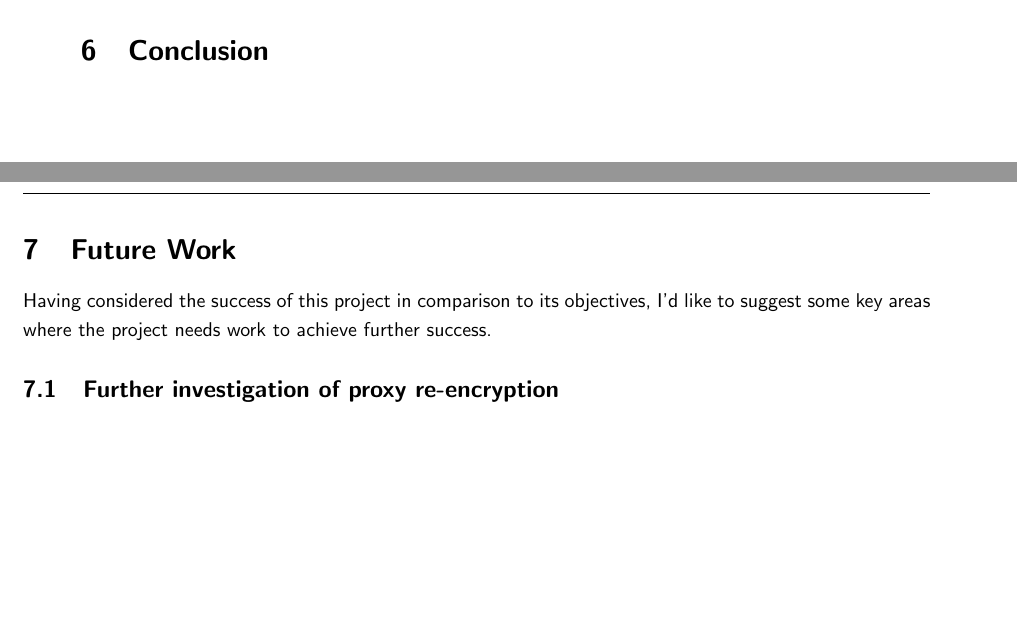
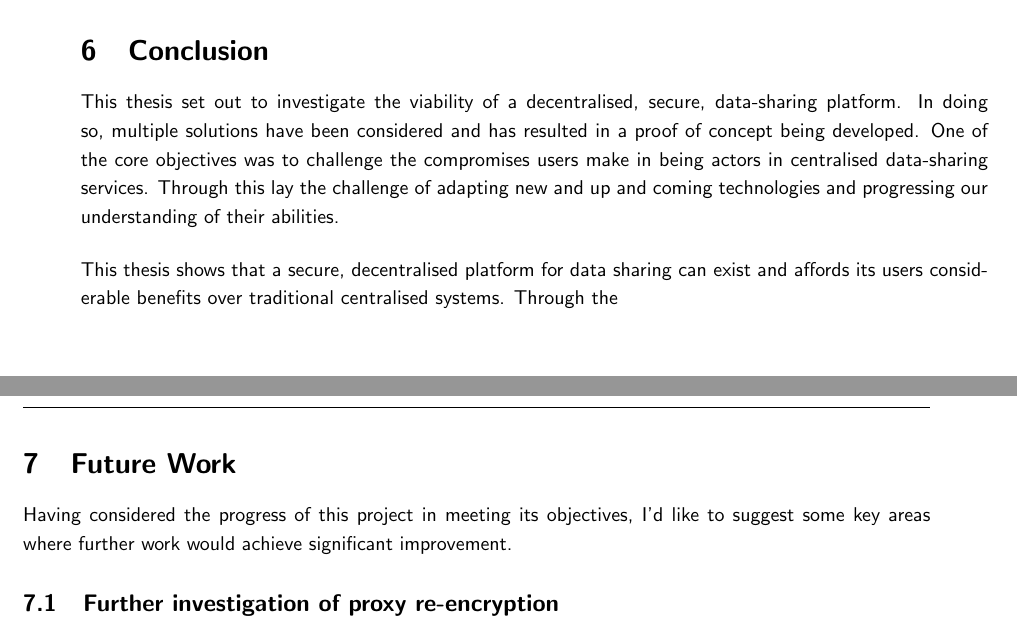
Before and after one commit to FreddieLindsey/private-distributed-data-paper, a LaTeX document (project.tex, which reads sections/06_conclusion.tex, sections/07_future_work.tex): two parts of pages 56 and 57 of 63, joined at a grey line, cut so that both start at the same text, the shorter picture padded with empty space. Compiled offline with pdfLaTeX.

Commit message:
Add conclusive start

```diff
--- a/sections/06_conclusion.tex
+++ b/sections/06_conclusion.tex
@@ -1 +1,5 @@
 \section{Conclusion}
+
+This thesis set out to investigate the viability of a decentralised, secure, data-sharing platform. In doing so, multiple solutions have been considered and has resulted in a proof of concept being developed. One of the core objectives was to challenge the compromises users make in being actors in centralised data-sharing services. Through this lay the challenge of adapting new and up and coming technologies and progressing our understanding of their abilities.
+
+This thesis shows that a secure, decentralised platform for data sharing can exist and affords its users considerable benefits over traditional centralised systems. Through the
--- a/sections/07_future_work.tex
+++ b/sections/07_future_work.tex
@@ -1,6 +1,6 @@
 \section{Future Work}
 
-Having considered the success of this project in comparison to its objectives, I'd like to suggest some key areas where the project needs work to achieve further success.
+Having considered the progress of this project in meeting its objectives, I'd like to suggest some key areas where further work would achieve significant improvement.
 
 \subsection{Further investigation of proxy re-encryption}
 
```
